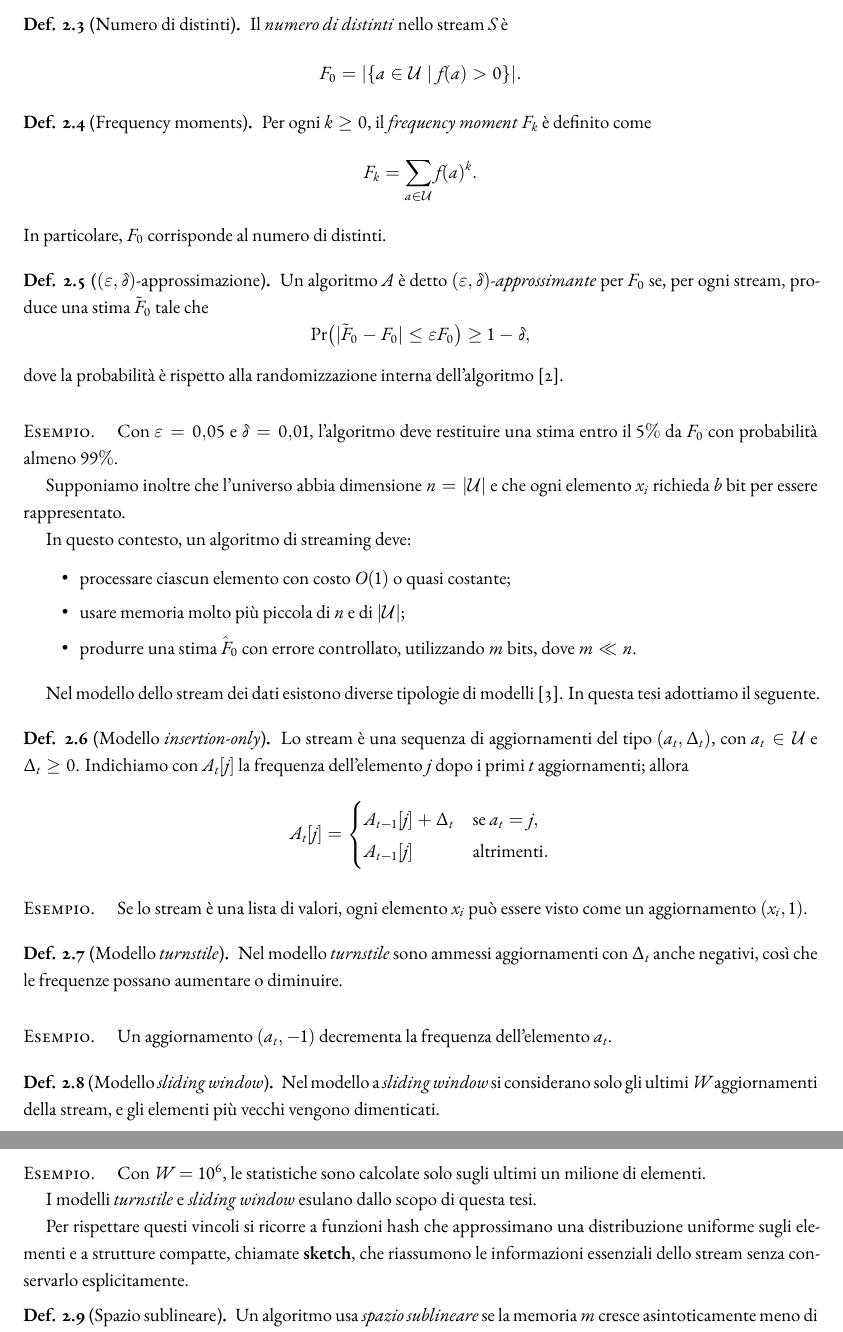
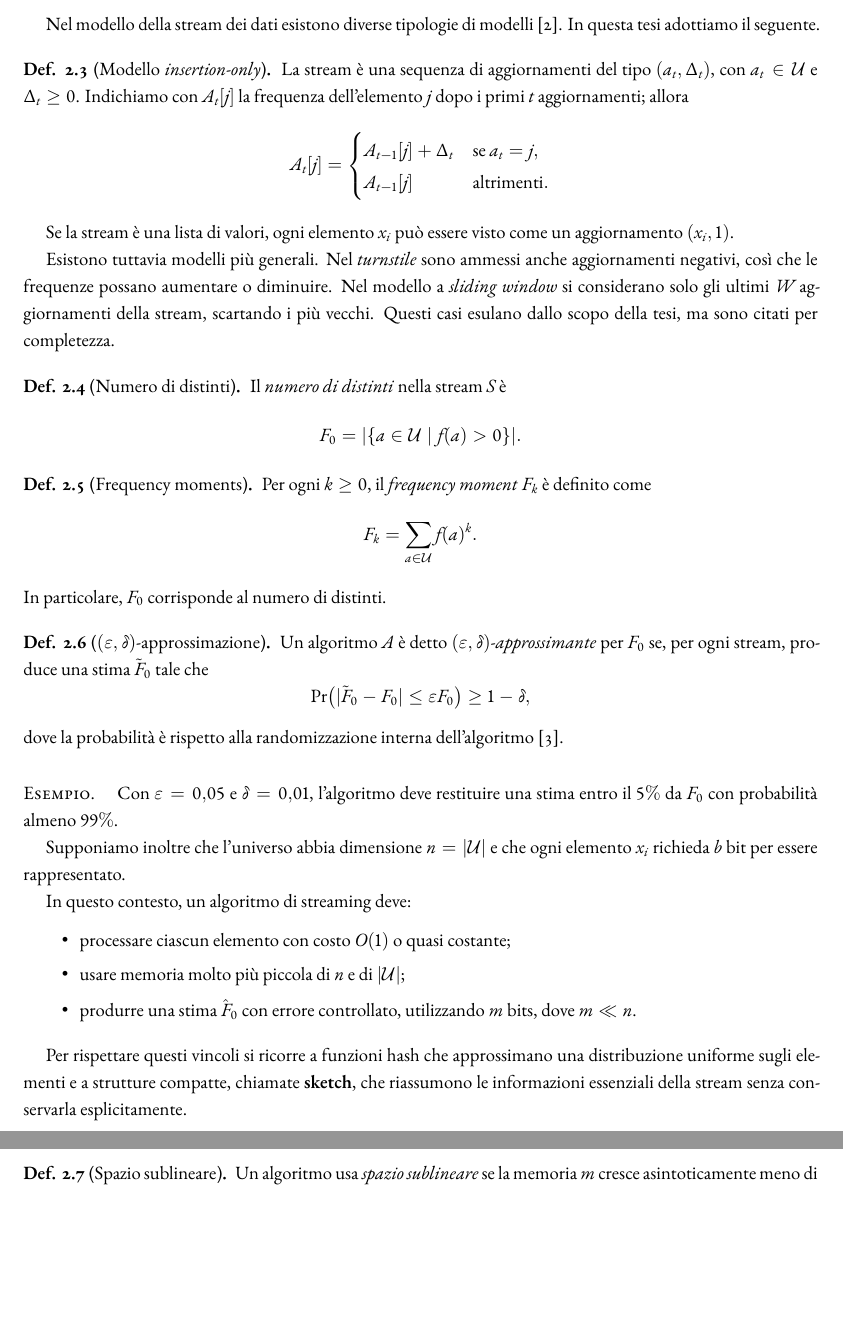
Before and after one commit to kr0bi/satp-cpp, a LaTeX thesis (thesis/dissertation.tex, which reads thesis/chapters/2-background.tex): two parts of pages 10 and 11 of 25, joined at a grey line, cut so that both start at the same text, the shorter picture padded with empty space. Compiled offline with XeLaTeX; a LaTeX package or settings file that is missing is left out.

Commit message:
modifiche riordino

```diff
--- a/thesis/chapters/2-background.tex
+++ b/thesis/chapters/2-background.tex
@@ -34,8 +34,31 @@ f(a) = |\{ i \mid x_i = a \}|.
 La collezione delle frequenze può essere vista come un vettore $f \in \mathbb{N}^{|\mathcal{U}|}$.
 \end{definition}
 
+Nel modello della stream dei dati esistono diverse tipologie di modelli
+\cite{Muthukrishnan_2005}. In questa tesi adottiamo il seguente.
+\begin{definition}[Modello \emph{insertion-only}]
+La stream è una sequenza di aggiornamenti del tipo $(a_t, \Delta_t)$, con
+$a_t \in \mathcal{U}$ e $\Delta_t \ge 0$. Indichiamo con $A_t[j]$ la frequenza
+dell'elemento $j$ dopo i primi $t$ aggiornamenti; allora
+\[
+A_t[j] =
+\begin{cases}
+A_{t-1}[j] + \Delta_t & \text{se } a_t = j,\\
+A_{t-1}[j] & \text{altrimenti}.
+\end{cases}
+\]
+\end{definition}
+Se la stream è una lista di valori, ogni elemento $x_i$ può essere visto come
+un aggiornamento $(x_i,1)$.
+
+Esistono tuttavia modelli più generali. Nel \emph{turnstile} sono ammessi
+anche aggiornamenti negativi, così che le frequenze possano aumentare o diminuire.
+Nel modello a \emph{sliding window} si considerano solo gli ultimi $W$ aggiornamenti
+della stream, scartando i più vecchi. Questi casi esulano dallo scopo della tesi,
+ma sono citati per completezza.
+
 \begin{definition}[Numero di distinti]
-Il \emph{numero di distinti} nello stream $S$ è
+Il \emph{numero di distinti} nella stream $S$ è
 \[
 F_0 = |\{ a \in \mathcal{U} \mid f(a) > 0 \}|.
 \]
@@ -72,43 +95,9 @@ In questo contesto, un algoritmo di streaming deve:
     \item produrre una stima $\hat{F}_0$ con errore controllato, utilizzando $m$ bits, dove $m \ll n$.
 \end{itemize}
 
-Nel modello dello stream dei dati esistono diverse tipologie di modelli
-\cite{Muthukrishnan_2005}. In questa tesi adottiamo il seguente.
-\begin{definition}[Modello \emph{insertion-only}]
-Lo stream è una sequenza di aggiornamenti del tipo $(a_t, \Delta_t)$, con
-$a_t \in \mathcal{U}$ e $\Delta_t \ge 0$. Indichiamo con $A_t[j]$ la frequenza
-dell'elemento $j$ dopo i primi $t$ aggiornamenti; allora
-\[
-A_t[j] =
-\begin{cases}
-A_{t-1}[j] + \Delta_t & \text{se } a_t = j,\\
-A_{t-1}[j] & \text{altrimenti}.
-\end{cases}
-\]
-\end{definition}
-\paragraph{Esempio.}
-Se lo stream è una lista di valori, ogni elemento $x_i$ può essere visto come
-un aggiornamento $(x_i,1)$.
-
-\begin{definition}[Modello \emph{turnstile}]
-Nel modello \emph{turnstile} sono ammessi aggiornamenti con $\Delta_t$ anche
-negativi, così che le frequenze possano aumentare o diminuire.
-\end{definition}
-\paragraph{Esempio.}
-Un aggiornamento $(a_t,-1)$ decrementa la frequenza dell'elemento $a_t$.
-
-\begin{definition}[Modello \emph{sliding window}]
-Nel modello a \emph{sliding window} si considerano solo gli ultimi $W$
-aggiornamenti della stream, e gli elementi più vecchi vengono dimenticati.
-\end{definition}
-\paragraph{Esempio.}
-Con $W=10^6$, le statistiche sono calcolate solo sugli ultimi un milione di elementi.
-
-I modelli \emph{turnstile} e \emph{sliding window} esulano dallo scopo di questa tesi.
-
 Per rispettare questi vincoli si ricorre a funzioni hash che approssimano
 una distribuzione uniforme sugli elementi e a strutture compatte, chiamate \textbf{sketch},
-che riassumono le informazioni essenziali dello stream senza conservarlo esplicitamente.
+che riassumono le informazioni essenziali della stream senza conservarla esplicitamente.
 
 \begin{definition}[Spazio sublineare]
 Un algoritmo usa \emph{spazio sublineare} se la memoria $m$ cresce
```
Also changed, not shown: thesis/dissertation.pdf, thesis/chapters/2-background.tex (6 more changed lines).
